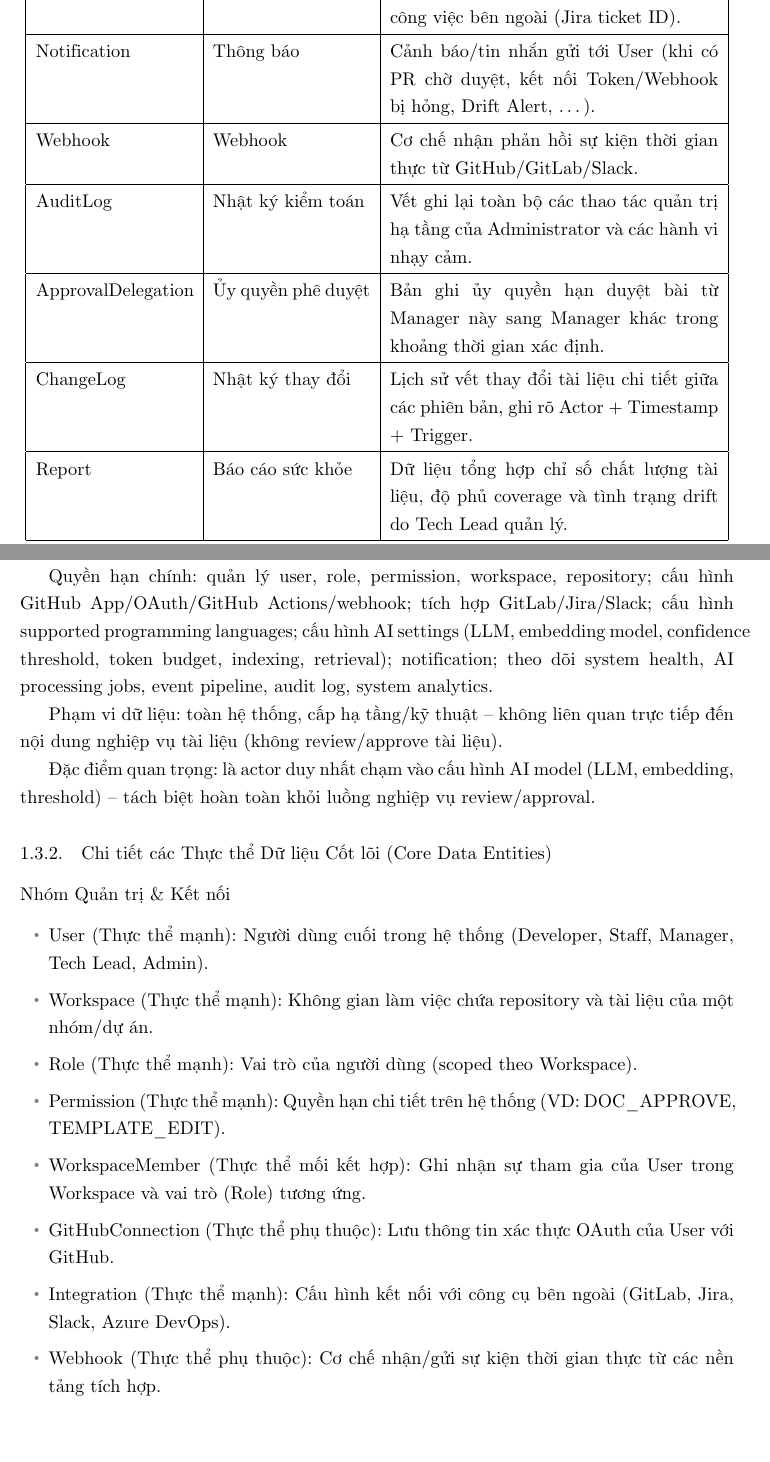
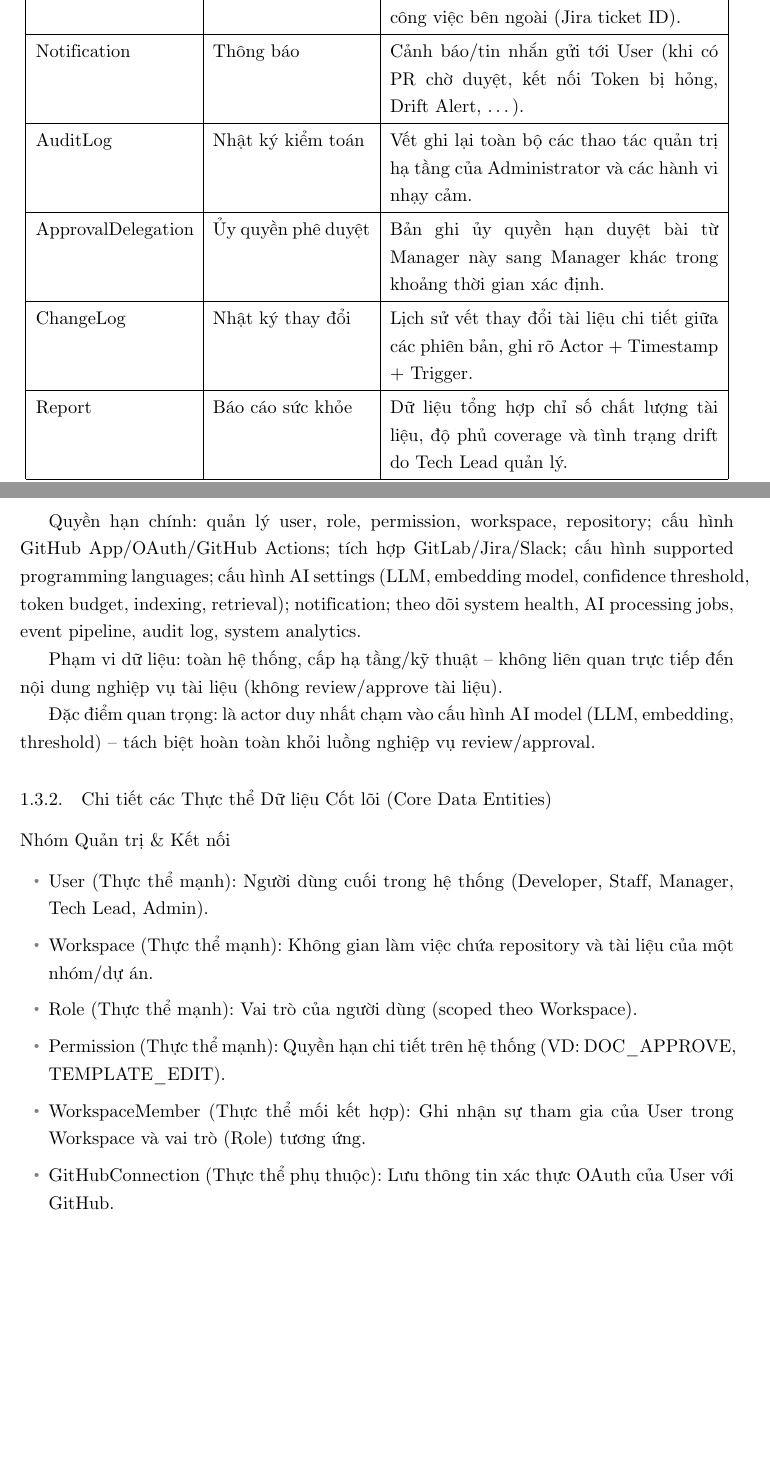
Before and after one commit to thudoan009-boop/nhom1-thietkecosodulieu, a LaTeX thesis (book.tex, which reads chapter1/task1.tex): two parts of pages 15 and 18 of 75, joined at a grey line, cut so that both start at the same text, the shorter picture padded with empty space. Compiled offline with pdfLaTeX.

Commit message:
Fix task1 content

```diff
--- a/chapter1/task1.tex
+++ b/chapter1/task1.tex
@@ -371,15 +363,7 @@ Notification
 &
 Thông báo
 &
-Cảnh báo/tin nhắn gửi tới User (khi có PR chờ duyệt, kết nối Token/Webhook bị hỏng, Drift Alert, \ldots).
-\\
-\hline
-
-Webhook
-&
-Webhook
-&
-Cơ chế nhận phản hồi sự kiện thời gian thực từ GitHub/GitLab/Slack.
+Cảnh báo/tin nhắn gửi tới User (khi có PR chờ duyệt, kết nối Token bị hỏng, Drift Alert, \ldots).
 \\
 \hline
 
@@ -565,7 +549,7 @@ nhìn theo \textbf{chỉ số tổng hợp} (dashboard, metrics) hơn là từng
 \textbf{Mục tiêu:} vận hành hạ tầng \& tích hợp toàn hệ thống.
 
 \textbf{Quyền hạn chính:} quản lý user, role, permission, workspace,
-repository; cấu hình GitHub App/OAuth/GitHub Actions/webhook; tích hợp
+repository; cấu hình GitHub App/OAuth/GitHub Actions; tích hợp
 GitLab/Jira/Slack; cấu hình supported programming languages; cấu hình AI
 settings (LLM, embedding model, confidence threshold, token budget,
 indexing, retrieval); notification; theo dõi system health, AI processing
@@ -608,13 +592,6 @@ hoàn toàn khỏi luồng nghiệp vụ review/approval.
 
     \item \textbf{GitHubConnection (Thực thể phụ thuộc):}
     Lưu thông tin xác thực OAuth của User với GitHub.
-
-    \item \textbf{Integration (Thực thể mạnh):}
-    Cấu hình kết nối với công cụ bên ngoài
-    (GitLab, Jira, Slack, Azure DevOps).
-
-    \item \textbf{Webhook (Thực thể phụ thuộc):}
-    Cơ chế nhận/gửi sự kiện thời gian thực từ các nền tảng tích hợp.
 
     \item \textbf{ApprovalDelegation (Thực thể phụ thuộc):}
     Bản ghi ủy quyền phê duyệt giữa các Manager trong khoảng thời gian
```
Also changed, not shown: book.pdf, chapter1/task1.tex (10 more changed lines).
